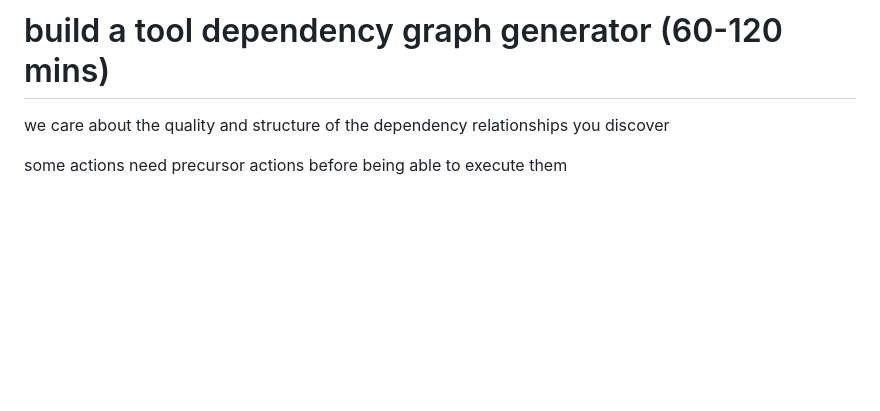
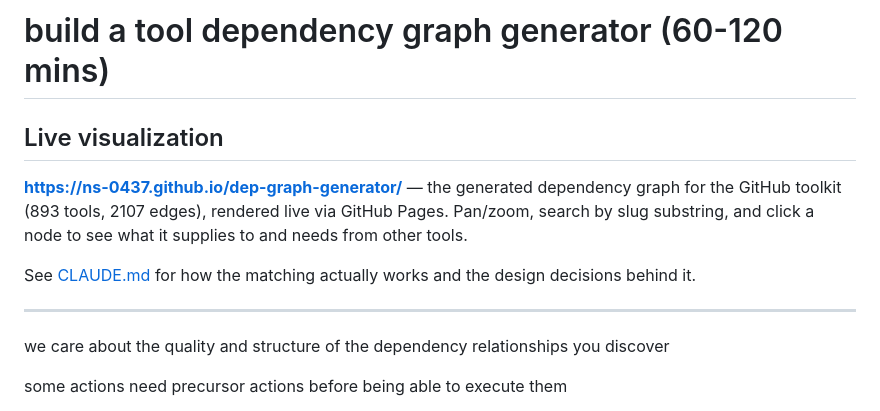
Before and after one commit to ns-0437/dep-graph-generator, a Markdown page: README.md, the part around the change. GitHub-like rendering; blank space fills up the shorter version.

Commit message:
docs: link the live GitHub Pages visualization in README
Points at https://ns-0437.github.io/dep-graph-generator/ -- verified live and
rendering (893 nodes, 2107 edges) before adding the link, not just assuming
Pages deployed correctly.

```diff
--- a/README.md
+++ b/README.md
@@ -1,4 +1,15 @@
 # build a tool dependency graph generator (60-120 mins)
+
+## Live visualization
+
+**https://ns-0437.github.io/dep-graph-generator/** — the generated dependency graph for the
+GitHub toolkit (893 tools, 2107 edges), rendered live via GitHub Pages. Pan/zoom, search by
+slug substring, and click a node to see what it supplies to and needs from other tools.
+
+See [CLAUDE.md](CLAUDE.md) for how the matching actually works and the design decisions
+behind it.
+
+---
 
 we care about the quality and structure of the dependency relationships you discover
 
```
